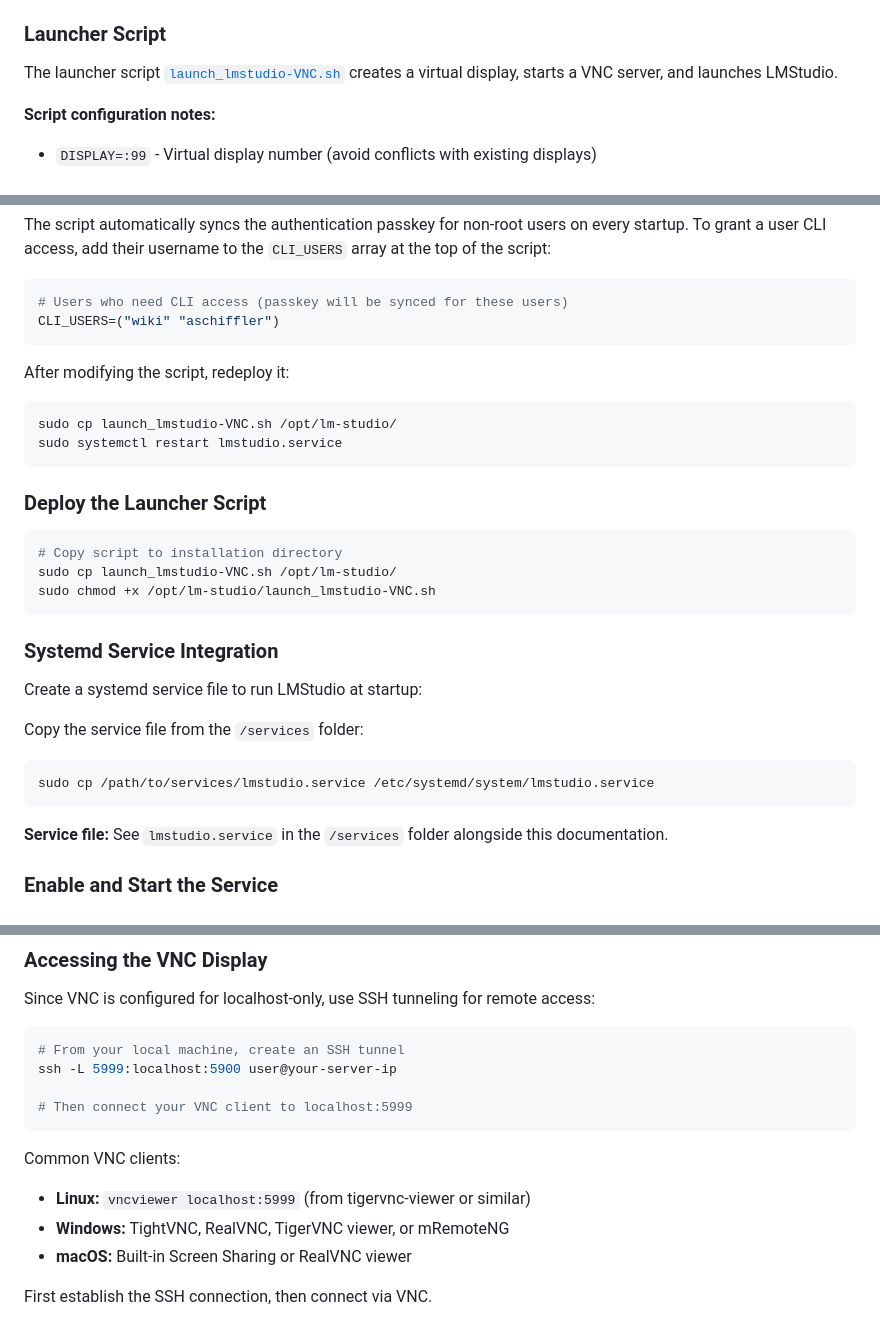
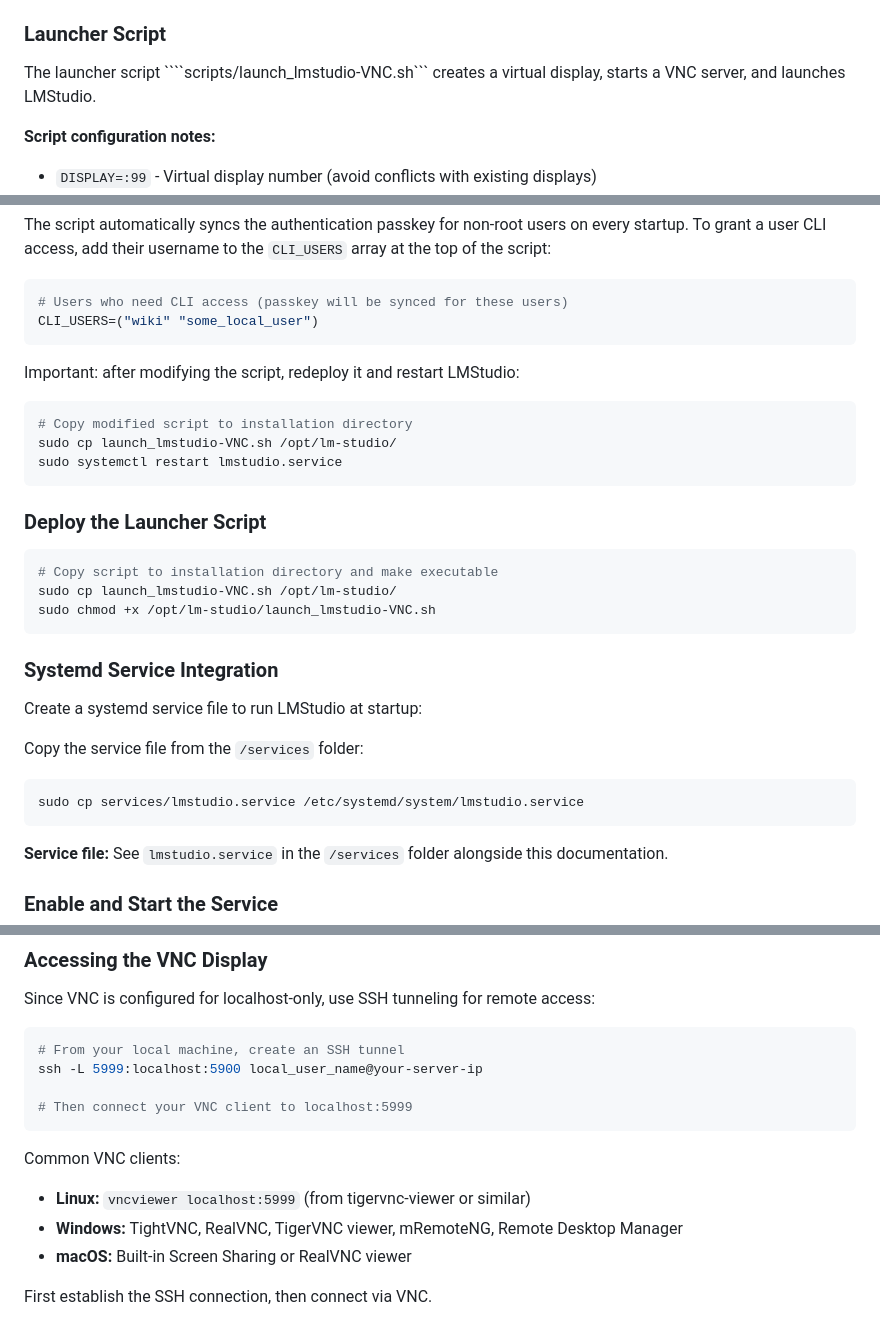
Before and after one commit to ferzkopp/DeepRedAI, a Markdown page: documentation/LMStudio-Setup.md, 3 parts joined by grey strips. Drawn GitHub-style.

`````diff
--- a/documentation/LMStudio-Setup.md
+++ b/documentation/LMStudio-Setup.md
@@ -116,7 +117,7 @@ sudo apt install -y xvfb x11vnc
 
 ### Launcher Script
 
-The launcher script [`launch_lmstudio-VNC.sh`](../../scripts/launch_lmstudio-VNC.sh) creates a virtual display, starts a VNC server, and launches LMStudio.
+The launcher script ````scripts/launch_lmstudio-VNC.sh``` creates a virtual display, starts a VNC server, and launches LMStudio.
 
 **Script configuration notes:**
 - `DISPLAY=:99` - Virtual display number (avoid conflicts with existing displays)
@@ -132,11 +133,12 @@ The script automatically syncs the authentication passkey for non-root users on
 
 ```bash
 # Users who need CLI access (passkey will be synced for these users)
-CLI_USERS=("wiki" "aschiffler")
+CLI_USERS=("wiki" "some_local_user")
 ```
 
-After modifying the script, redeploy it:
+Important: after modifying the script, redeploy it and restart LMStudio:
 ```bash
+# Copy modified script to installation directory
 sudo cp launch_lmstudio-VNC.sh /opt/lm-studio/
 sudo systemctl restart lmstudio.service
 ```
@@ -144,7 +146,7 @@ sudo systemctl restart lmstudio.service
 ### Deploy the Launcher Script
 
 ```bash
-# Copy script to installation directory
+# Copy script to installation directory and make executable
 sudo cp launch_lmstudio-VNC.sh /opt/lm-studio/
 sudo chmod +x /opt/lm-studio/launch_lmstudio-VNC.sh
 ```
@@ -155,7 +157,7 @@ Create a systemd service file to run LMStudio at startup:
 
 Copy the service file from the `/services` folder:
 ```bash
-sudo cp /path/to/services/lmstudio.service /etc/systemd/system/lmstudio.service
+sudo cp services/lmstudio.service /etc/systemd/system/lmstudio.service
 ```
 
 **Service file:** See `lmstudio.service` in the `/services` folder alongside this documentation.
@@ -182,14 +184,14 @@ Since VNC is configured for localhost-only, use SSH tunneling for remote access:
 
 ```bash
 # From your local machine, create an SSH tunnel
-ssh -L 5999:localhost:5900 user@your-server-ip
+ssh -L 5999:localhost:5900 local_user_name@your-server-ip
 
 # Then connect your VNC client to localhost:5999
 ```
 
 Common VNC clients:
 - **Linux:** `vncviewer localhost:5999` (from tigervnc-viewer or similar)
-- **Windows:** TightVNC, RealVNC, TigerVNC viewer, or mRemoteNG
+- **Windows:** TightVNC, RealVNC, TigerVNC viewer, mRemoteNG, Remote Desktop Manager
 - **macOS:** Built-in Screen Sharing or RealVNC viewer
 
 First establish the SSH connection, then connect via VNC.
`````
Also changed, not shown: other parts of documentation/LMStudio-Setup.md (+53 -52 lines), documentation/InitialFinetuning-Phase2.md (+43 -0 lines).
